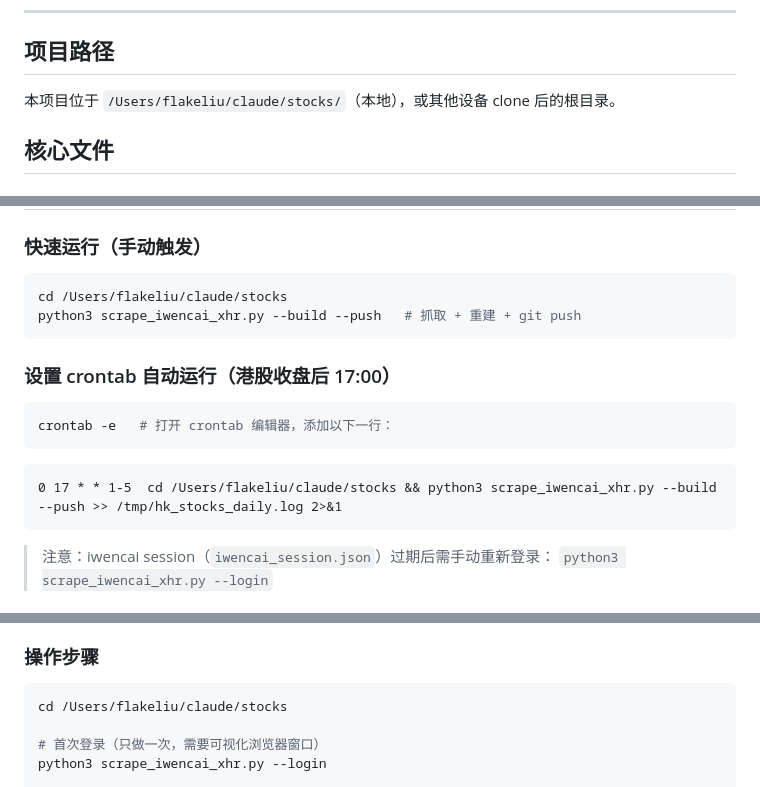
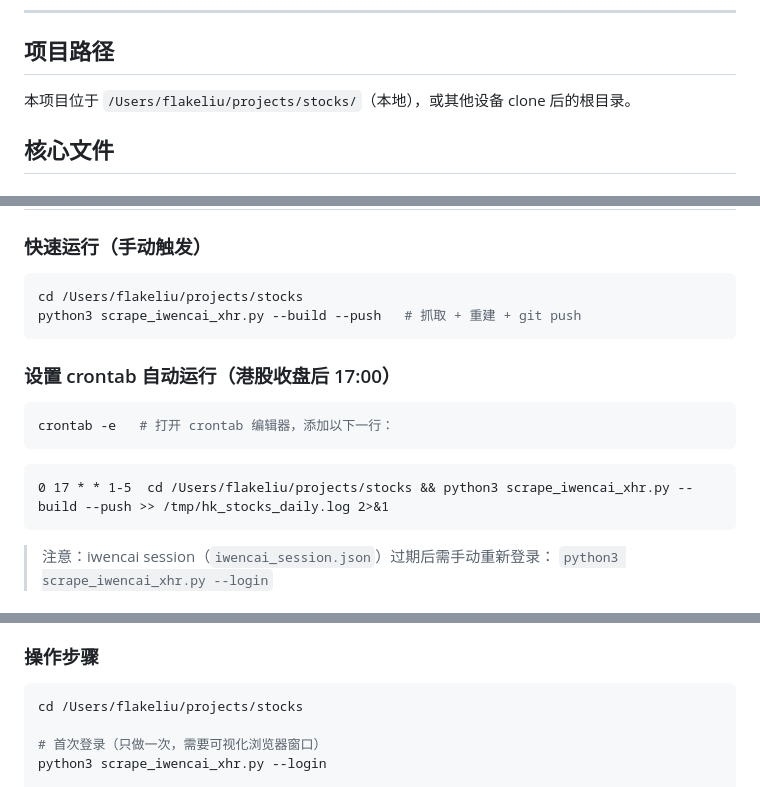
Before and after one commit to flakegx5/stocks, a Markdown page: CLAUDE.md, 3 parts joined by grey strips. Rendered like a GitHub page.

Commit message:
docs: update local absolute paths to new workspace

````diff
--- a/CLAUDE.md
+++ b/CLAUDE.md
@@ -18,7 +18,7 @@ git push
 
 ## 项目路径
 
-本项目位于 `/Users/flakeliu/claude/stocks/`（本地），或其他设备 clone 后的根目录。
+本项目位于 `/Users/flakeliu/projects/stocks/`（本地），或其他设备 clone 后的根目录。
 
 ## 核心文件
 
@@ -46,7 +46,7 @@ git push
 ### 快速运行（手动触发）
 
 ```bash
-cd /Users/flakeliu/claude/stocks
+cd /Users/flakeliu/projects/stocks
 python3 scrape_iwencai_xhr.py --build --push   # 抓取 + 重建 + git push
 ```
 
@@ -57,7 +57,7 @@ crontab -e   # 打开 crontab 编辑器，添加以下一行：
 ```
 
 ```
-0 17 * * 1-5  cd /Users/flakeliu/claude/stocks && python3 scrape_iwencai_xhr.py --build --push >> /tmp/hk_stocks_daily.log 2>&1
+0 17 * * 1-5  cd /Users/flakeliu/projects/stocks && python3 scrape_iwencai_xhr.py --build --push >> /tmp/hk_stocks_daily.log 2>&1
 ```
 
 > 注意：iwencai session（`iwencai_session.json`）过期后需手动重新登录：
@@ -101,7 +101,7 @@ https://www.iwencai.com/unifiedwap/result?w=港股范围内，市值大于50亿
 ### 操作步骤
 
 ```bash
-cd /Users/flakeliu/claude/stocks
+cd /Users/flakeliu/projects/stocks
 
 # 首次登录（只做一次，需要可视化浏览器窗口）
 python3 scrape_iwencai_xhr.py --login
````
